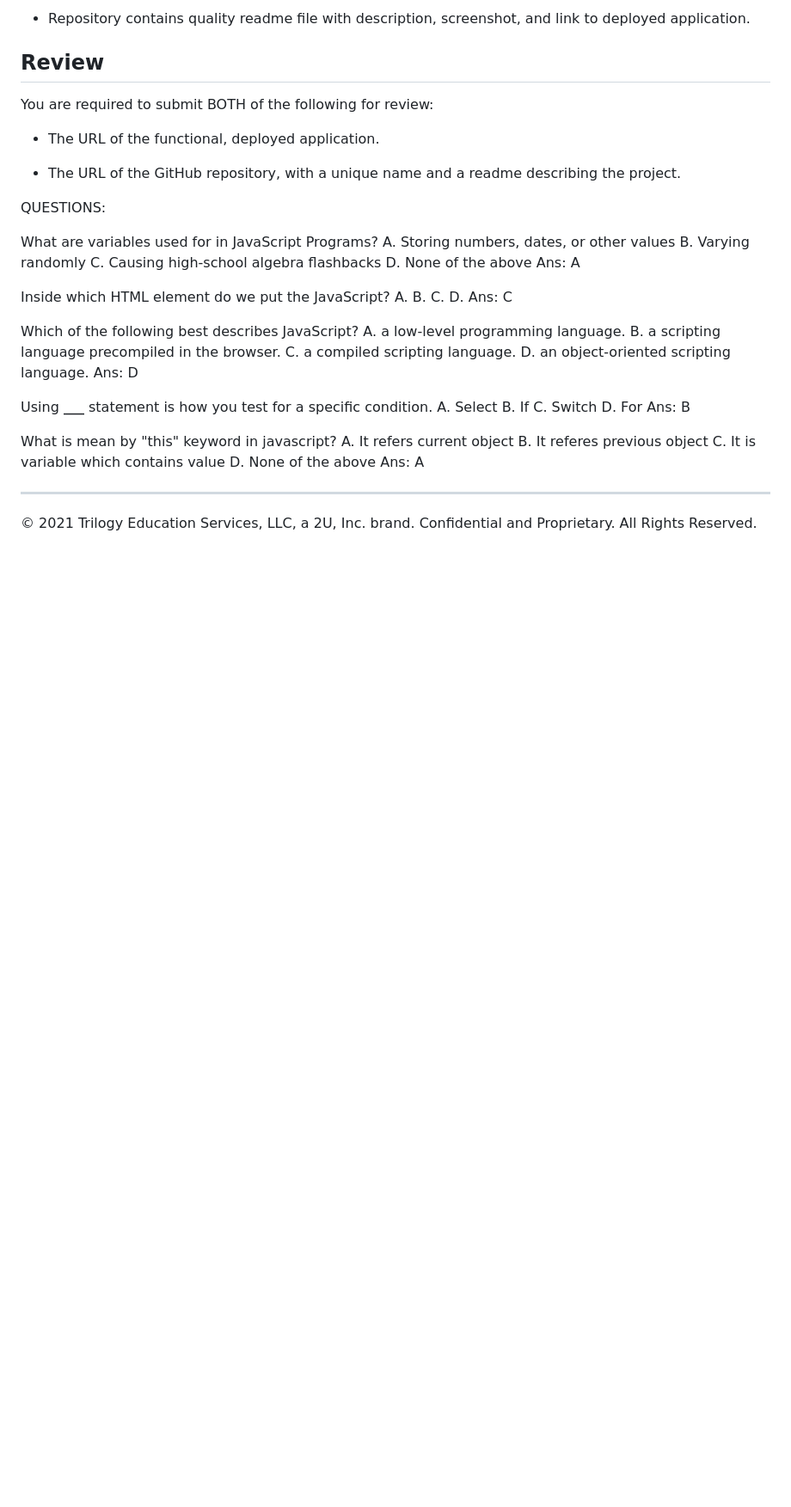
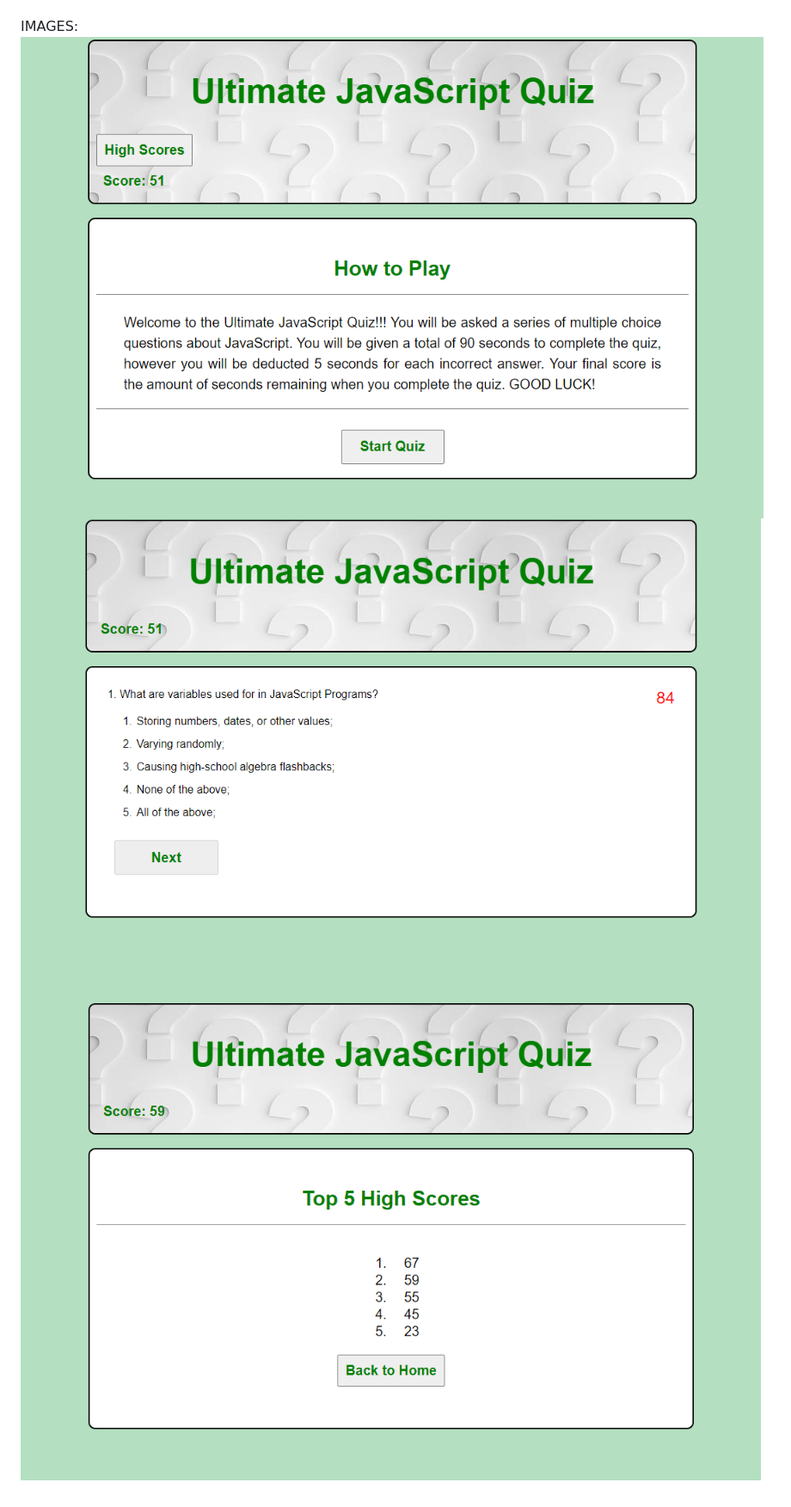
Before and after one commit to moustafa1305/Assignment4, a Markdown page: README.md, the part around the change printed below. Shown: that part at 86% size. Drawn GitHub-style; pictures changed too: images/screenshots/highscores.png (added), images/screenshots/homepage.png (added), images/screenshots/question.png (added); blank space fills up the shorter version.

```diff
--- a/README.md
+++ b/README.md
@@ -77,51 +13,4 @@ This homework is graded based on the following criteria:
-- Repository contains quality readme file with description, screenshot, and link to deployed application.
-
-## Review
-
-You are required to submit BOTH of the following for review:
-
-- The URL of the functional, deployed application.
-
-- The URL of the GitHub repository, with a unique name and a readme describing the project.
-
-QUESTIONS:
-
-What are variables used for in JavaScript Programs?
-A. Storing numbers, dates, or other values
-B. Varying randomly
-C. Causing high-school algebra flashbacks
-D. None of the above
-Ans: A
-
-Inside which HTML element do we put the JavaScript?
-A. <js>
-B. <scripting>
-C. <script>
-D. <javascript>
-Ans: C
-
-
-Which of the following best describes JavaScript?
-A. a low-level programming language.
-B. a scripting language precompiled in the browser.
-C. a compiled scripting language.
-D. an object-oriented scripting language.
-Ans: D
-
-Using **___** statement is how you test for a specific condition.
-A. Select
-B. If
-C. Switch
-D. For
-Ans: B
-
-What is mean by "this" keyword in javascript?
-A. It refers current object
-B. It referes previous object
-C. It is variable which contains value
-D. None of the above
-Ans: A
-
----
-
-© 2021 Trilogy Education Services, LLC, a 2U, Inc. brand. Confidential and Proprietary. All Rights Reserved.
+IMAGES:
+![screenshot 1](./images/screenshots/homepage.png)
+![screenshot 2](./images/screenshots/question.png)
+![screenshot 3](./images/screenshots/highscores.png)
```
Also changed, not shown: other parts of README.md (+8 -72 lines).
